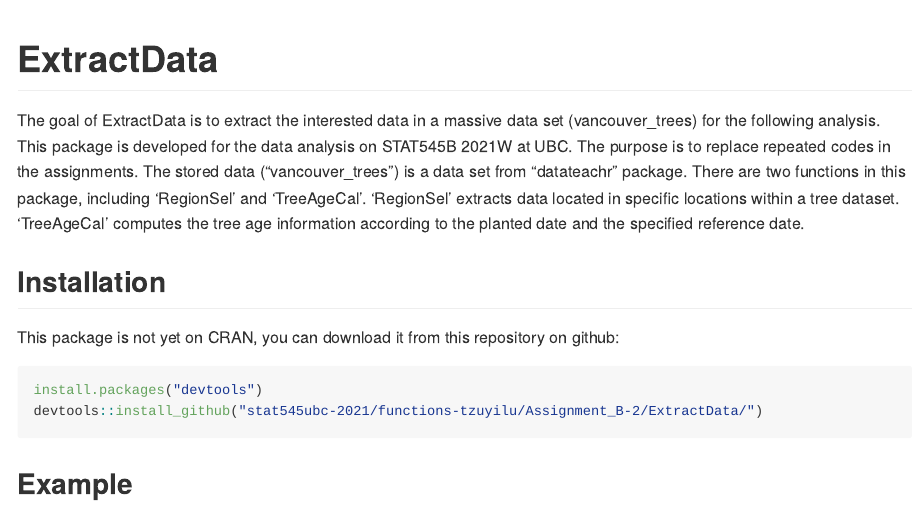
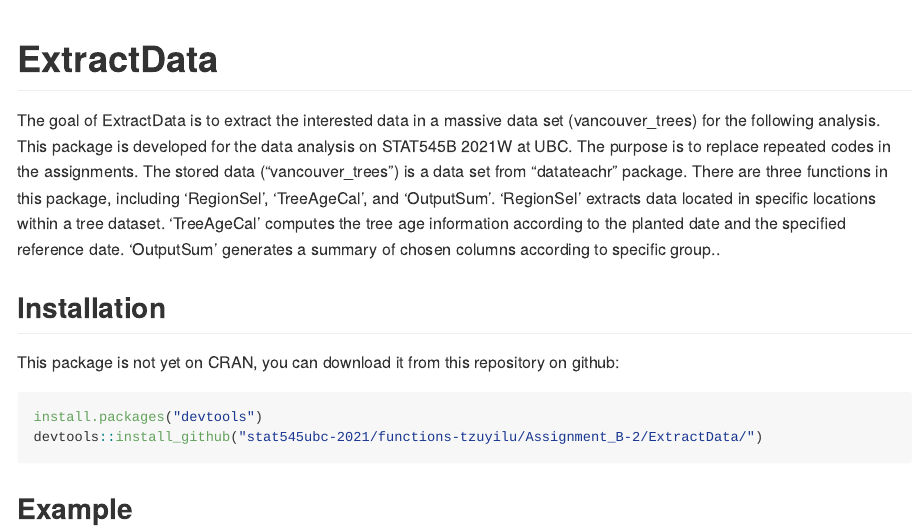
Before and after one commit to stat545ubc-2021/STAT545-Assignments-tzuyilu, an R Markdown document (Assignment_B-2/ExtractData/README.Rmd): the page in a window 1100 px wide, from its top. Rendered offline with R 4.5, knitr and Pandoc, with nearby package versions; some code elsewhere in the file could not run offline.

Commit message:
Updated.

```diff
--- a/Assignment_B-2/ExtractData/README.Rmd
+++ b/Assignment_B-2/ExtractData/README.Rmd
@@ -22,9 +22,10 @@ The goal of ExtractData is to extract the interested data in a massive data set
 This package is developed for the data analysis on STAT545B 2021W at UBC.
 The purpose is to replace repeated codes in the assignments.
 The stored data ("vancouver_trees") is a data set from "datateachr" package.
-There are two functions in this package, including 'RegionSel' and 'TreeAgeCal'.
+There are three functions in this package, including 'RegionSel', 'TreeAgeCal', and 'OutputSum'.
 'RegionSel' extracts data located in specific locations within a tree dataset.
 'TreeAgeCal' computes the tree age information according to the planted date and the specified reference date.
+'OutputSum' generates a summary of chosen columns according to specific group..
 
 ## Installation
 
```
Also changed, not shown: 7 other files.
